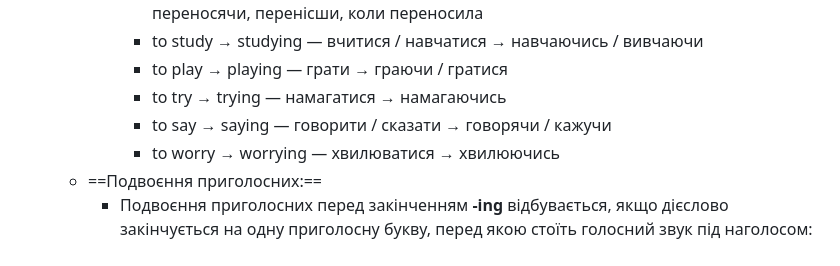
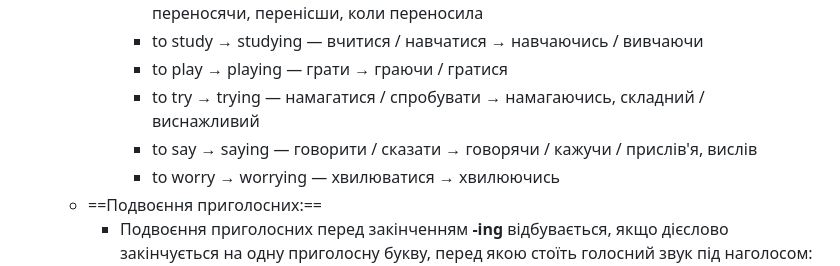
Before and after one commit to kotovihor/Essential-Grammar-in-Use-Notes-Anki-Flashcards, a Markdown page: Lessons/03 - I am doing (present continuous)/03 I am doing (present continuous).md, the part around the change. GitHub-like rendering.

Commit message:
Last Sync

```diff
--- a/Lessons/03 - I am doing (present continuous)/03 I am doing (present continuous).md
+++ b/Lessons/03 - I am doing (present continuous)/03 I am doing (present continuous).md
@@ -156,8 +156,8 @@
 			- to carry → carrying — нести / переносити → несучи, понісши, коли несла / переносячи, перенісши, коли переносила
 			- to study → studying — вчитися / навчатися → навчаючись / вивчаючи
 			- to play → playing — грати → граючи / гратися
-			- to try → trying — намагатися → намагаючись
-			- to say → saying — говорити / сказати → говорячи / кажучи
+			- to try → trying — намагатися / спробувати → намагаючись, складний / виснажливий
+			- to say → saying — говорити / сказати → говорячи / кажучи / прислів'я, вислів
 			- to worry → worrying — хвилюватися → хвилюючись
 	- ==Подвоєння приголосних:==
 		- Подвоєння приголосних перед закінченням **-ing** відбувається, якщо дієслово закінчується на одну приголосну букву, перед якою стоїть голосний звук під наголосом:
```
